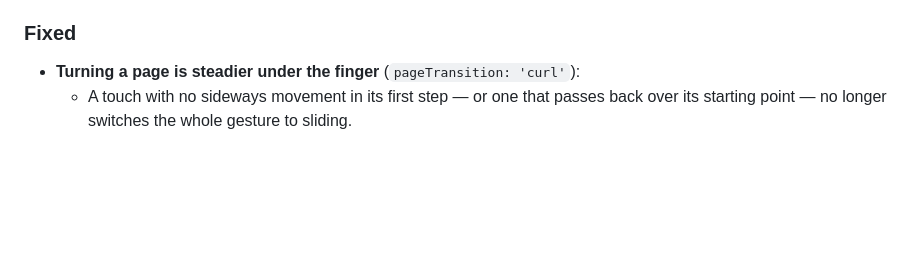
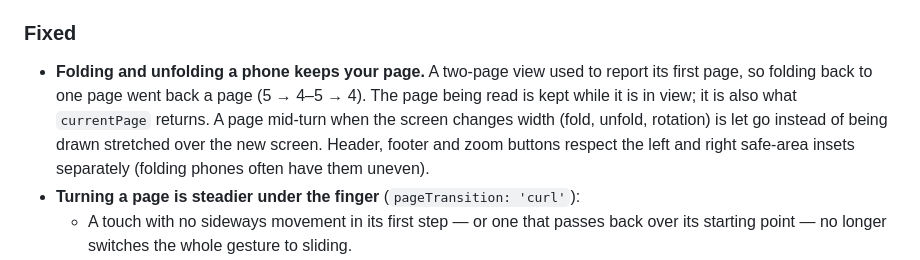
Before and after one commit to tokagemushi999/manga-viewer, a Markdown page: CHANGELOG.md, the part around the change. GitHub-like rendering; blank space fills up the shorter version.

Commit message:
docs: changelog for folding-phone readiness
Co-Authored-By: Claude Opus 5.5 <noreply@anthropic.com>
Claude-Session: https://claude.ai/code/session_01Lu4g9pnuogzQt1CurnvW5k

```diff
--- a/CHANGELOG.md
+++ b/CHANGELOG.md
@@ -59,6 +59,13 @@ this project adheres to [Semantic Versioning](https://semver.org/).
   transitions do not need new branches through the navigation code.
 
 ### Fixed
+- **Folding and unfolding a phone keeps your page.** A two-page view used to
+  report its first page, so folding back to one page went back a page (5 →
+  4–5 → 4). The page being read is kept while it is in view; it is also what
+  `currentPage` returns. A page mid-turn when the screen changes width (fold,
+  unfold, rotation) is let go instead of being drawn stretched over the new
+  screen. Header, footer and zoom buttons respect the left and right
+  safe-area insets separately (folding phones often have them uneven).
 - **Turning a page is steadier under the finger** (`pageTransition: 'curl'`):
   - A touch with no sideways movement in its first step — or one that passes
     back over its starting point — no longer switches the whole gesture to
```
